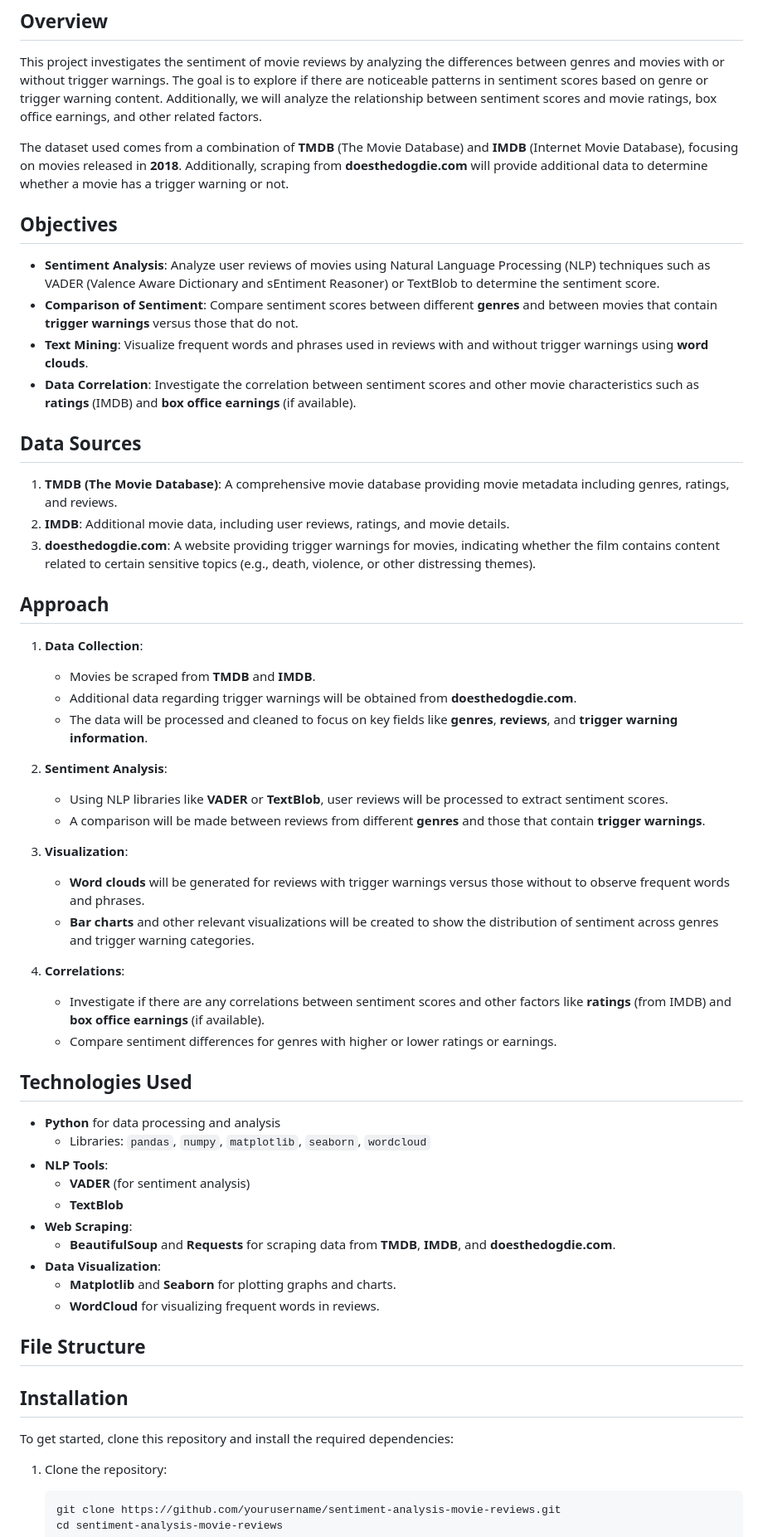
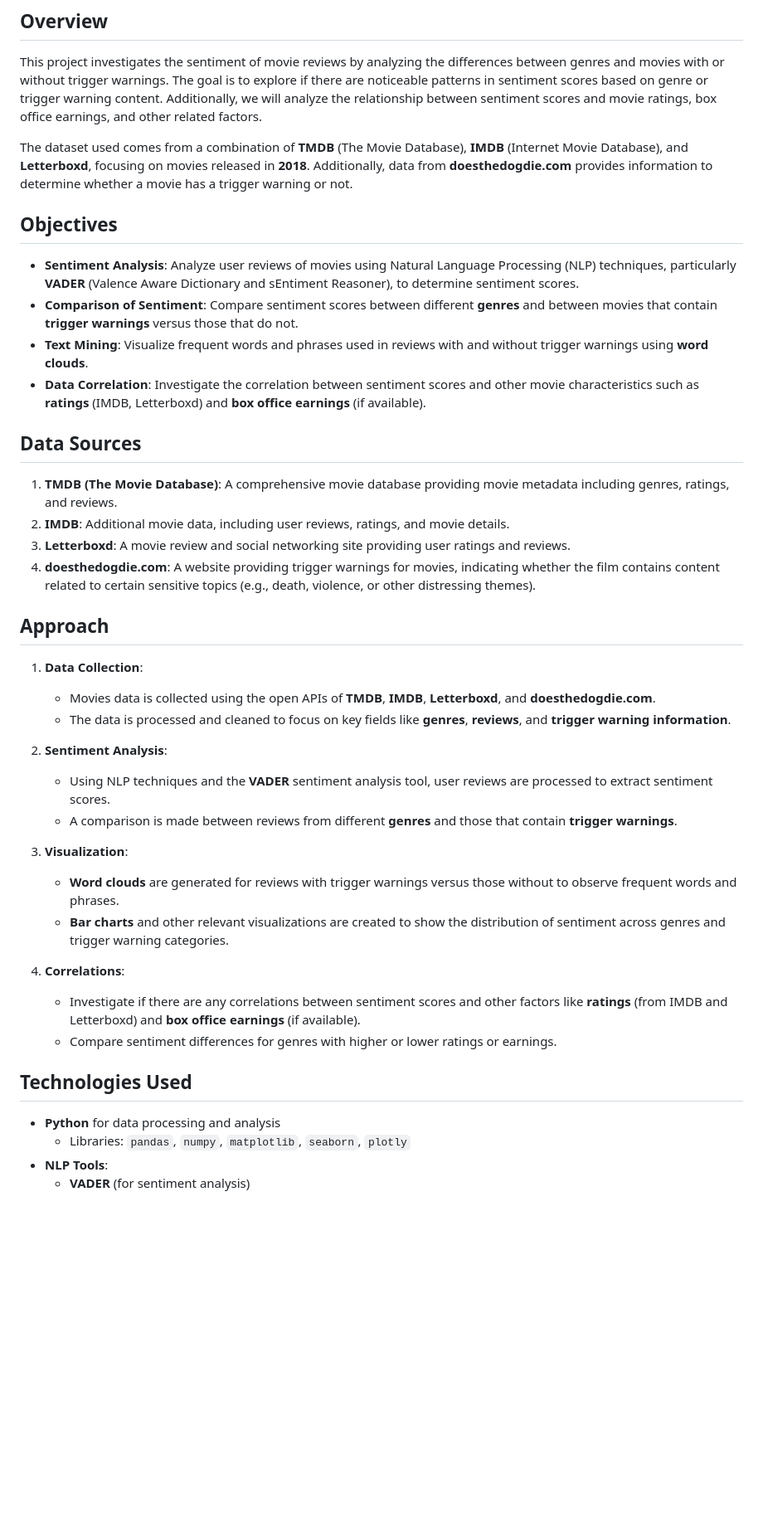
Before and after one commit to bruhu/film-sentiment-analysis, a Markdown page: README.md, the part around the change printed below. Shown: that part at 83% size. Rendered like a GitHub page; blank space fills up the shorter version.

````diff
--- a/README.md
+++ b/README.md
@@ -3,58 +3,39 @@
 ## **Overview**
 This project investigates the sentiment of movie reviews by analyzing the differences between genres and movies with or without trigger warnings. The goal is to explore if there are noticeable patterns in sentiment scores based on genre or trigger warning content. Additionally, we will analyze the relationship between sentiment scores and movie ratings, box office earnings, and other related factors.
 
-The dataset used comes from a combination of **TMDB** (The Movie Database) and **IMDB** (Internet Movie Database), focusing on movies released in **2018**. Additionally, scraping from **doesthedogdie.com** will provide additional data to determine whether a movie has a trigger warning or not.
+The dataset used comes from a combination of **TMDB** (The Movie Database), **IMDB** (Internet Movie Database), and **Letterboxd**, focusing on movies released in **2018**. Additionally, data from **doesthedogdie.com** provides information to determine whether a movie has a trigger warning or not.
 
 ## **Objectives**
-- **Sentiment Analysis**: Analyze user reviews of movies using Natural Language Processing (NLP) techniques such as VADER (Valence Aware Dictionary and sEntiment Reasoner) or TextBlob to determine the sentiment score.
+- **Sentiment Analysis**: Analyze user reviews of movies using Natural Language Processing (NLP) techniques, particularly **VADER** (Valence Aware Dictionary and sEntiment Reasoner), to determine sentiment scores.
 - **Comparison of Sentiment**: Compare sentiment scores between different **genres** and between movies that contain **trigger warnings** versus those that do not.
 - **Text Mining**: Visualize frequent words and phrases used in reviews with and without trigger warnings using **word clouds**.
-- **Data Correlation**: Investigate the correlation between sentiment scores and other movie characteristics such as **ratings** (IMDB) and **box office earnings** (if available).
+- **Data Correlation**: Investigate the correlation between sentiment scores and other movie characteristics such as **ratings** (IMDB, Letterboxd) and **box office earnings** (if available).
 
 ## **Data Sources**
 1. **TMDB (The Movie Database)**: A comprehensive movie database providing movie metadata including genres, ratings, and reviews.
 2. **IMDB**: Additional movie data, including user reviews, ratings, and movie details.
-3. **doesthedogdie.com**: A website providing trigger warnings for movies, indicating whether the film contains content related to certain sensitive topics (e.g., death, violence, or other distressing themes).
+3. **Letterboxd**: A movie review and social networking site providing user ratings and reviews.
+4. **doesthedogdie.com**: A website providing trigger warnings for movies, indicating whether the film contains content related to certain sensitive topics (e.g., death, violence, or other distressing themes).
 
 ## **Approach**
 1. **Data Collection**:
-   - Movies be scraped from **TMDB** and **IMDB**.
-   - Additional data regarding trigger warnings will be obtained from **doesthedogdie.com**.
-   - The data will be processed and cleaned to focus on key fields like **genres**, **reviews**, and **trigger warning information**.
+   - Movies data is collected using the open APIs of **TMDB**, **IMDB**, **Letterboxd**, and **doesthedogdie.com**.
+   - The data is processed and cleaned to focus on key fields like **genres**, **reviews**, and **trigger warning information**.
 
 2. **Sentiment Analysis**:
-   - Using NLP libraries like **VADER** or **TextBlob**, user reviews will be processed to extract sentiment scores.
-   - A comparison will be made between reviews from different **genres** and those that contain **trigger warnings**.
+   - Using NLP techniques and the **VADER** sentiment analysis tool, user reviews are processed to extract sentiment scores.
+   - A comparison is made between reviews from different **genres** and those that contain **trigger warnings**.
 
 3. **Visualization**:
-   - **Word clouds** will be generated for reviews with trigger warnings versus those without to observe frequent words and phrases.
-   - **Bar charts** and other relevant visualizations will be created to show the distribution of sentiment across genres and trigger warning categories.
+   - **Word clouds** are generated for reviews with trigger warnings versus those without to observe frequent words and phrases.
+   - **Bar charts** and other relevant visualizations are created to show the distribution of sentiment across genres and trigger warning categories.
 
 4. **Correlations**:
-   - Investigate if there are any correlations between sentiment scores and other factors like **ratings** (from IMDB) and **box office earnings** (if available).
+   - Investigate if there are any correlations between sentiment scores and other factors like **ratings** (from IMDB and Letterboxd) and **box office earnings** (if available).
    - Compare sentiment differences for genres with higher or lower ratings or earnings.
 
 ## **Technologies Used**
 - **Python** for data processing and analysis
-  - Libraries: `pandas`, `numpy`, `matplotlib`, `seaborn`, `wordcloud`
+  - Libraries: `pandas`, `numpy`, `matplotlib`, `seaborn`, `plotly`
 - **NLP Tools**:
   - **VADER** (for sentiment analysis)
-  - **TextBlob**
-- **Web Scraping**:
-  - **BeautifulSoup** and **Requests** for scraping data from **TMDB**, **IMDB**, and **doesthedogdie.com**.
-- **Data Visualization**:
-  - **Matplotlib** and **Seaborn** for plotting graphs and charts.
-  - **WordCloud** for visualizing frequent words in reviews.
-
-## **File Structure**
-
-
-## **Installation**
-To get started, clone this repository and install the required dependencies:
-
-1. Clone the repository:
-    ```bash
-    git clone https://github.com/yourusername/sentiment-analysis-movie-reviews.git
-    cd sentiment-analysis-movie-reviews
-    ```
-
````
Also changed, not shown: other parts of README.md (+7 -31 lines).
